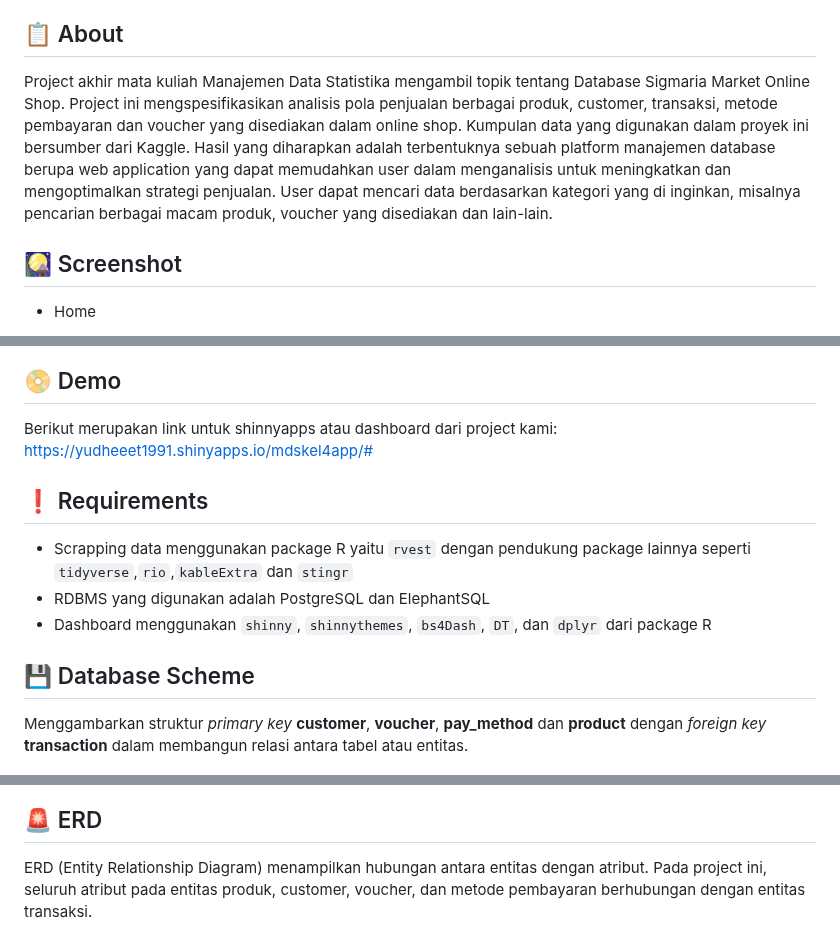
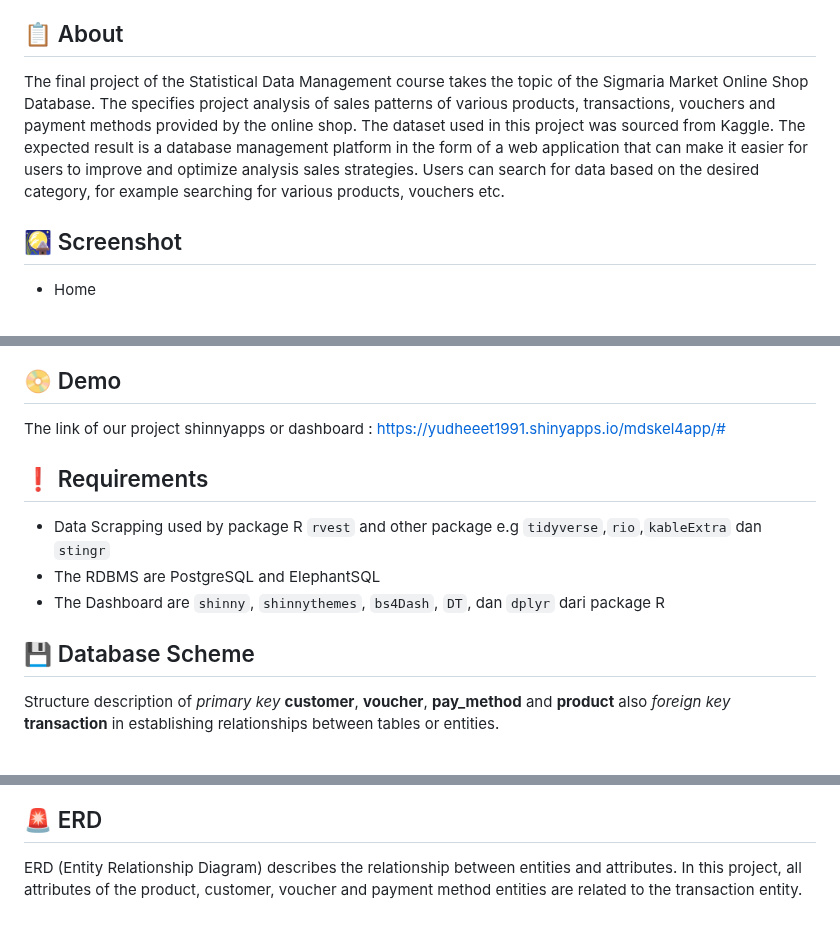
Before and after one commit to yudheeeeet/mdskel4, a Markdown page: README.md, 3 parts joined by grey strips. GitHub-like rendering.

Commit message:
Update README.md
Signed-off-by: Yunna Mentari Indah <158244021+yunnamentari@users.noreply.github.com>

```diff
--- a/README.md
+++ b/README.md
@@ -32,7 +32,7 @@ Navigate through the menu at the top of the page to explore the available produc
 
 ## :clipboard: About
 
-Project akhir mata kuliah Manajemen Data Statistika mengambil topik tentang Database Sigmaria Market Online Shop. Project ini mengspesifikasikan analisis pola penjualan berbagai produk, customer, transaksi, metode pembayaran dan voucher yang disediakan dalam online shop. Kumpulan data yang digunakan dalam proyek ini bersumber dari Kaggle. Hasil yang diharapkan adalah terbentuknya sebuah platform manajemen database berupa web application yang dapat memudahkan user dalam menganalisis untuk meningkatkan dan mengoptimalkan strategi penjualan. User dapat mencari data berdasarkan kategori yang di inginkan, misalnya pencarian berbagai macam produk, voucher yang disediakan dan lain-lain.
+The final project of the Statistical Data Management course takes the topic of the Sigmaria Market Online Shop Database. The specifies project analysis of sales patterns of various products, transactions, vouchers and payment methods provided by the online shop. The dataset used in this project was sourced from Kaggle. The expected result is a database management platform in the form of a web application that can make it easier for users to improve and optimize analysis sales strategies. Users can search for data based on the desired category, for example searching for various products, vouchers etc.
 
 ## :rice_scene: Screenshot
 - Home
@@ -63,18 +63,18 @@ Project akhir mata kuliah Manajemen Data Statistika mengambil topik tentang Data
 
 ## :dvd: Demo
 
-Berikut merupakan link untuk shinnyapps atau dashboard dari project kami: https://yudheeet1991.shinyapps.io/mdskel4app/#
+The link of our project shinnyapps or dashboard : https://yudheeet1991.shinyapps.io/mdskel4app/#
 
 
 ## :exclamation: Requirements
 
-- Scrapping data menggunakan package R yaitu `rvest` dengan pendukung package lainnya seperti `tidyverse`,`rio`,`kableExtra` dan `stingr`
-- RDBMS yang digunakan adalah PostgreSQL dan ElephantSQL
-- Dashboard menggunakan `shinny`, `shinnythemes`, `bs4Dash`, `DT`, dan `dplyr` dari package R
+- Data Scrapping used by package R `rvest` and other package e.g `tidyverse`,`rio`,`kableExtra` dan `stingr`
+- The RDBMS are PostgreSQL and ElephantSQL
+- The Dashboard are `shinny`, `shinnythemes`, `bs4Dash`, `DT`, dan `dplyr` dari package R
 
 ## :floppy_disk: Database Scheme
 
-Menggambarkan struktur *primary key* **customer**, **voucher**, **pay_method** dan **product** dengan *foreign key* **transaction** dalam membangun relasi antara tabel atau entitas.
+Structure description of *primary key* **customer**, **voucher**, **pay_method** and **product** also *foreign key* **transaction** in establishing relationships between tables or entities.
 
 <p align="center">
   <img width="600" height="400" src="Image/Rplot.png">
@@ -82,7 +82,7 @@ Menggambarkan struktur *primary key* **customer**, **voucher**, **pay_method** d
 
 ## :rotating_light: ERD
 
-ERD (Entity Relationship Diagram) menampilkan hubungan antara entitas dengan atribut. Pada project ini, seluruh atribut pada entitas produk, customer, voucher, dan metode pembayaran berhubungan dengan entitas transaksi.
+ERD (Entity Relationship Diagram) describes the relationship between entities and attributes. In this project, all attributes of the product, customer, voucher and payment method entities are related to the transaction entity.
 
 <p align="center">
   <img width="600" height="400" src="Image/online_shop_erd.png">
```
